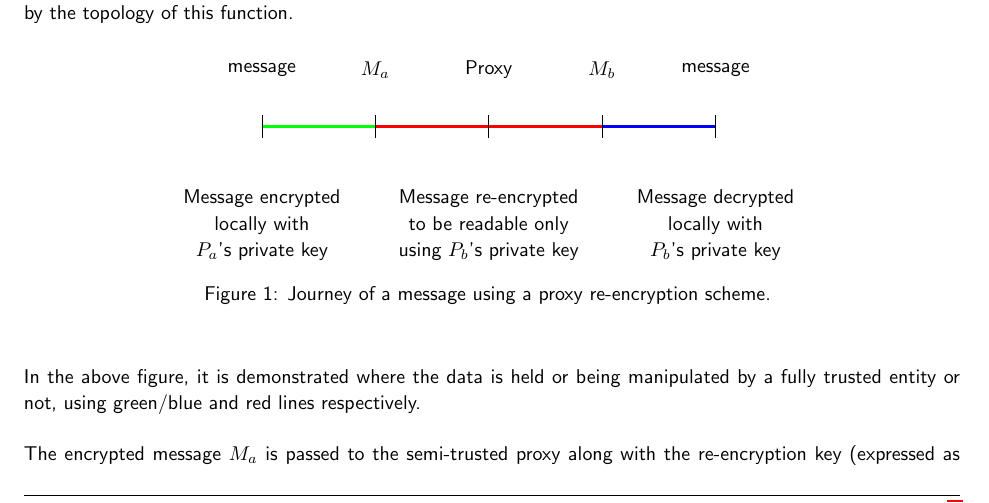
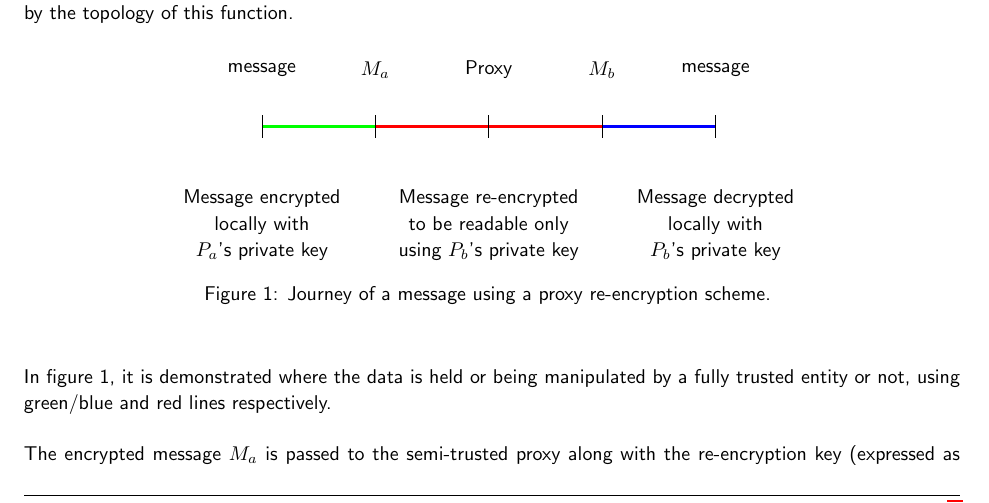
Before and after one commit to FreddieLindsey/private-distributed-data-paper, a LaTeX document (interim.tex, which reads sections/background/proxy_reencryption.tex): part of page 5 of 9, cut so that both start at the same text. Compiled offline with pdfLaTeX.

Commit message:
Add further information to proxy reencryption

```diff
--- a/sections/background/proxy_reencryption.tex
+++ b/sections/background/proxy_reencryption.tex
@@ -8,7 +8,7 @@ Fundamentally, proxy re-encryption is the process of taking a message $M_a$, enc
 
 \input{tikz/proxy_re_encryption_example}
 
-In the above figure, it is demonstrated where the data is held or being manipulated by a fully trusted entity or not, using green/blue and red lines respectively.
+In figure 1, it is demonstrated where the data is held or being manipulated by a fully trusted entity or not, using green/blue and red lines respectively.
 
 The encrypted message $M_a$ is passed to the semi-trusted proxy along with the re-encryption key (expressed as $f(E_a, e_b)$\footnote{$E_x$ represents the private key of a party $x$, $e_x$ represents the public key of a party $x$,})
 
```
Also changed, not shown: sections/project_plan.tex (+2 -0 lines), tikz/proxy_re_encryption_example.tex (+1 -0 lines), Makefile.
